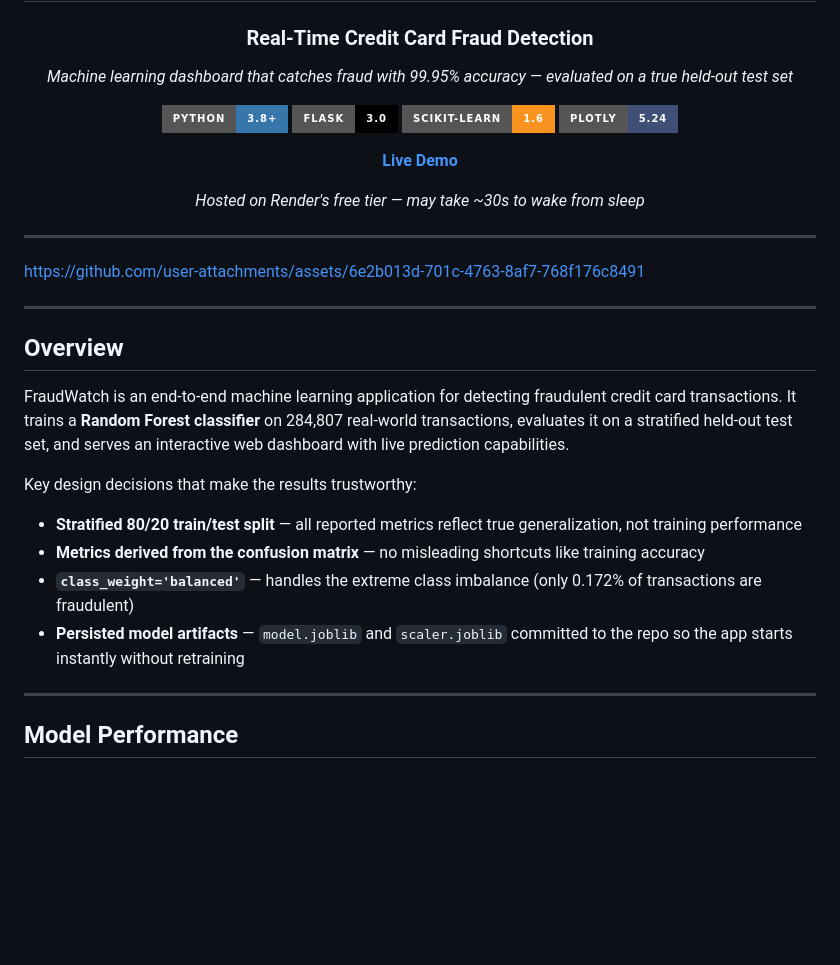
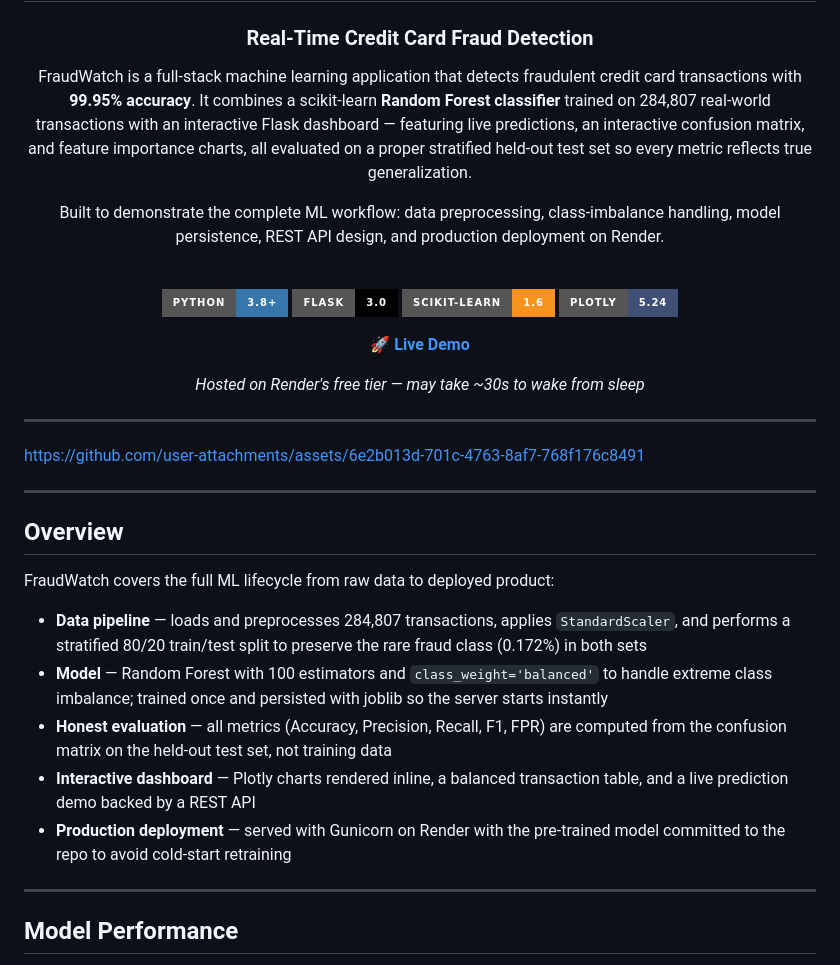
Before and after one commit to mariarodr1136/FraudDetectionSystem, a Markdown page: README.md, the part around the change. Drawn GitHub-style; badges without logos; blank space fills up the shorter version.

Commit message:
Add project description to README header for recruiter visibility
Moves a compelling project summary into the centered hero block so it
appears immediately — covers what the project does, the ML decisions
made, and the full-stack scope. Adds an Overview section with the
complete pipeline narrative below the demo video.

Co-Authored-By: Claude Sonnet 4.6 <noreply@anthropic.com>

```diff
--- a/README.md
+++ b/README.md
@@ -3,14 +3,18 @@
 # FraudWatch 🚨
 ### Real-Time Credit Card Fraud Detection
 
-*Machine learning dashboard that catches fraud with 99.95% accuracy — evaluated on a true held-out test set*
+FraudWatch is a full-stack machine learning application that detects fraudulent credit card transactions with **99.95% accuracy**. It combines a scikit-learn **Random Forest classifier** trained on 284,807 real-world transactions with an interactive Flask dashboard — featuring live predictions, an interactive confusion matrix, and feature importance charts, all evaluated on a proper stratified held-out test set so every metric reflects true generalization.
+
+Built to demonstrate the complete ML workflow: data preprocessing, class-imbalance handling, model persistence, REST API design, and production deployment on Render.
+
+<br>
 
 [![Python](https://img.shields.io/badge/Python-3.8+-3776AB?style=for-the-badge&logo=python&logoColor=white)](https://python.org)
 [![Flask](https://img.shields.io/badge/Flask-3.0-000000?style=for-the-badge&logo=flask&logoColor=white)](https://flask.palletsprojects.com)
 [![scikit-learn](https://img.shields.io/badge/scikit--learn-1.6-F7931E?style=for-the-badge&logo=scikit-learn&logoColor=white)](https://scikit-learn.org)
 [![Plotly](https://img.shields.io/badge/Plotly-5.24-3F4F75?style=for-the-badge&logo=plotly&logoColor=white)](https://plotly.com)
 
-**[Live Demo](https://frauddetectionsystem-qcmh.onrender.com/)**
+**[🚀 Live Demo](https://frauddetectionsystem-qcmh.onrender.com/)**
 
 *Hosted on Render's free tier — may take ~30s to wake from sleep*
 
@@ -18,22 +22,19 @@
 
 ---
 
-
-
 https://github.com/user-attachments/assets/6e2b013d-701c-4763-8af7-768f176c8491
-
 
 ---
 
 ## Overview
 
-FraudWatch is an end-to-end machine learning application for detecting fraudulent credit card transactions. It trains a **Random Forest classifier** on 284,807 real-world transactions, evaluates it on a stratified held-out test set, and serves an interactive web dashboard with live prediction capabilities.
+FraudWatch covers the full ML lifecycle from raw data to deployed product:
 
-Key design decisions that make the results trustworthy:
-- **Stratified 80/20 train/test split** — all reported metrics reflect true generalization, not training performance
-- **Metrics derived from the confusion matrix** — no misleading shortcuts like training accuracy
-- **`class_weight='balanced'`** — handles the extreme class imbalance (only 0.172% of transactions are fraudulent)
-- **Persisted model artifacts** — `model.joblib` and `scaler.joblib` committed to the repo so the app starts instantly without retraining
+- **Data pipeline** — loads and preprocesses 284,807 transactions, applies `StandardScaler`, and performs a stratified 80/20 train/test split to preserve the rare fraud class (0.172%) in both sets
+- **Model** — Random Forest with 100 estimators and `class_weight='balanced'` to handle extreme class imbalance; trained once and persisted with joblib so the server starts instantly
+- **Honest evaluation** — all metrics (Accuracy, Precision, Recall, F1, FPR) are computed from the confusion matrix on the held-out test set, not training data
+- **Interactive dashboard** — Plotly charts rendered inline, a balanced transaction table, and a live prediction demo backed by a REST API
+- **Production deployment** — served with Gunicorn on Render with the pre-trained model committed to the repo to avoid cold-start retraining
 
 ---
 
```
